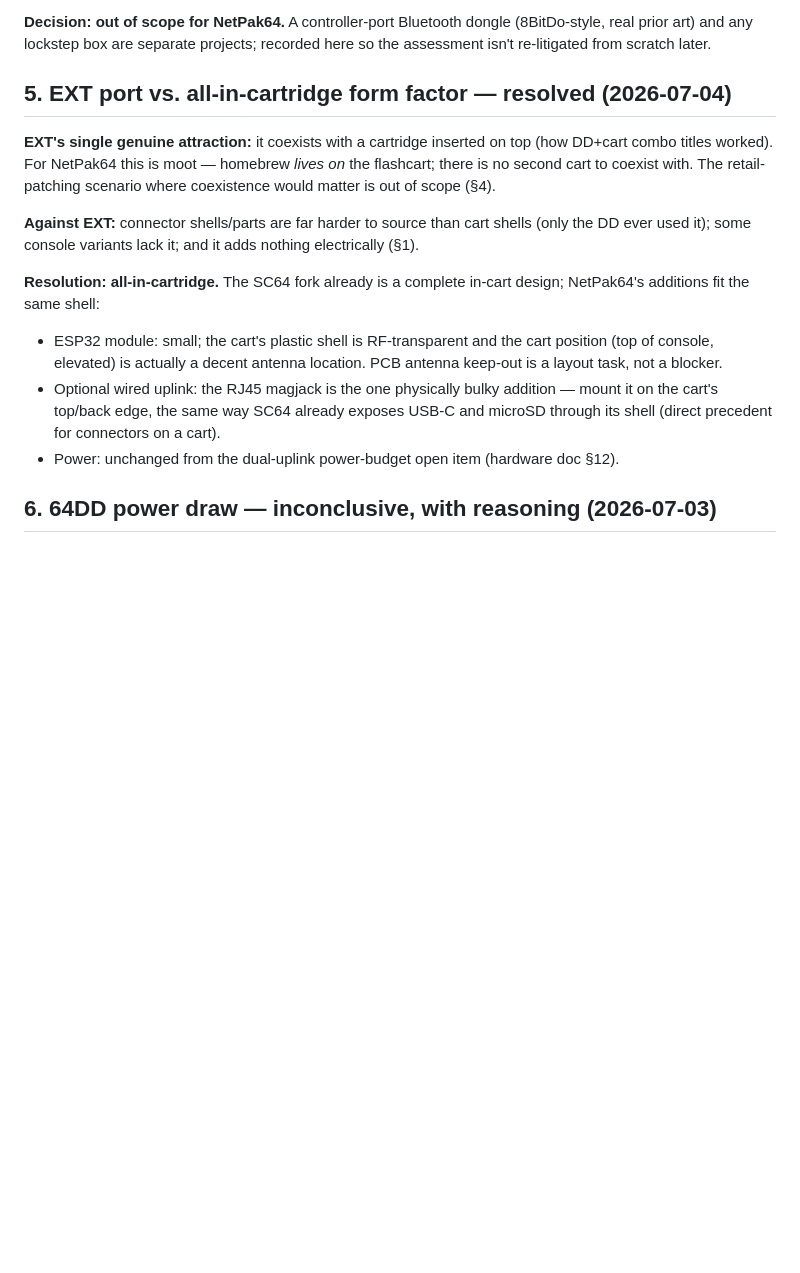
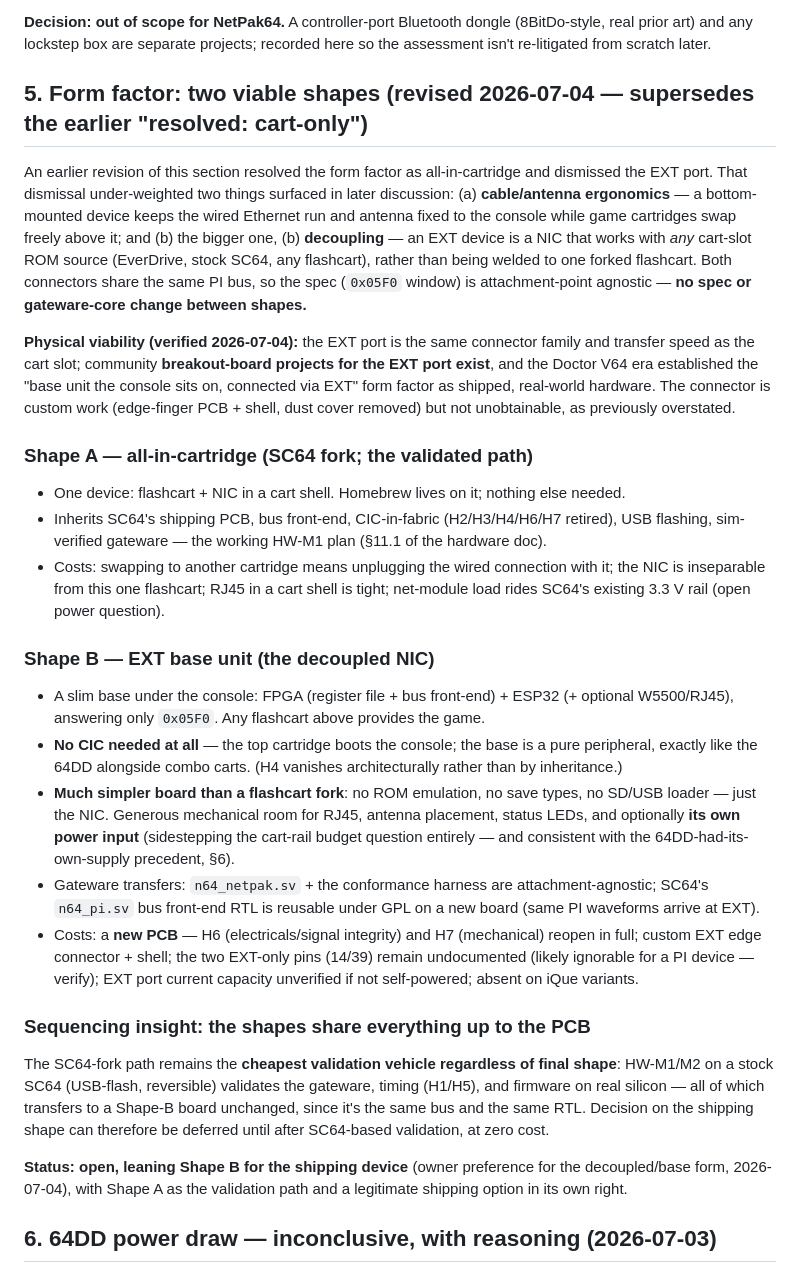
Before and after one commit to jsuppe/netpak64, a Markdown page: docs/hardware-research-notes.md, the part around the change. Drawn GitHub-style; blank space fills up the shorter version.

Commit message:
Form factor re-opened: EXT base-unit (Shape B) is viable and preferred
Corrects the previous commit's premature 'resolved: cart-only'. The owner's
cable-ergonomics argument surfaced the stronger point the earlier analysis
missed: an EXT-port base unit is a DECOUPLED NIC -- works with any flashcart
above it, wired connection/antenna stays with the console while carts swap,
needs no CIC (top cart boots; base is a pure DD-style peripheral), and is a
much simpler board than a flashcart fork. Physical viability verified:
community EXT breakout boards exist; Doctor V64 shipped the base-unit form
factor. Both shapes share spec/gateware/firmware (0x05F0 is attachment-
agnostic on the shared PI bus), so SC64-based HW-M1/M2 validation is
unchanged and the shipping-shape decision defers at zero cost. Research
notes 5 rewritten as the two-shape analysis; hardware doc 12 updated.
Current lean: Shape B for shipping.

Co-Authored-By: Claude Fable 5 <noreply@anthropic.com>
Claude-Session: https://claude.ai/code/session_01GVNqqDPDaZfZ6MqpsVXmKB

```diff
--- a/docs/hardware-research-notes.md
+++ b/docs/hardware-research-notes.md
@@ -56,16 +56,28 @@ Direct electrical input injection is closed, but influencing a **retail** game's
 
 **Decision: out of scope for NetPak64.** A controller-port Bluetooth dongle (8BitDo-style, real prior art) and any lockstep box are separate projects; recorded here so the assessment isn't re-litigated from scratch later.
 
-## 5. EXT port vs. all-in-cartridge form factor — resolved (2026-07-04)
+## 5. Form factor: two viable shapes (revised 2026-07-04 — supersedes the earlier "resolved: cart-only")
 
-**EXT's single genuine attraction:** it coexists with a cartridge inserted on top (how DD+cart combo titles worked). For NetPak64 this is moot — homebrew *lives on* the flashcart; there is no second cart to coexist with. The retail-patching scenario where coexistence would matter is out of scope (§4).
+An earlier revision of this section resolved the form factor as all-in-cartridge and dismissed the EXT port. That dismissal under-weighted two things surfaced in later discussion: (a) **cable/antenna ergonomics** — a bottom-mounted device keeps the wired Ethernet run and antenna fixed to the console while game cartridges swap freely above it; and (b) the bigger one, (b) **decoupling** — an EXT device is a NIC that works with *any* cart-slot ROM source (EverDrive, stock SC64, any flashcart), rather than being welded to one forked flashcart. Both connectors share the same PI bus, so the spec (`0x05F0` window) is attachment-point agnostic — **no spec or gateware-core change between shapes.**
 
-**Against EXT:** connector shells/parts are far harder to source than cart shells (only the DD ever used it); some console variants lack it; and it adds nothing electrically (§1).
+**Physical viability (verified 2026-07-04):** the EXT port is the same connector family and transfer speed as the cart slot; community **breakout-board projects for the EXT port exist**, and the Doctor V64 era established the "base unit the console sits on, connected via EXT" form factor as shipped, real-world hardware. The connector is custom work (edge-finger PCB + shell, dust cover removed) but not unobtainable, as previously overstated.
 
-**Resolution: all-in-cartridge.** The SC64 fork already is a complete in-cart design; NetPak64's additions fit the same shell:
-- ESP32 module: small; the cart's plastic shell is RF-transparent and the cart position (top of console, elevated) is actually a decent antenna location. PCB antenna keep-out is a layout task, not a blocker.
-- Optional wired uplink: the RJ45 magjack is the one physically bulky addition — mount it on the cart's top/back edge, the same way SC64 already exposes USB-C and microSD through its shell (direct precedent for connectors on a cart).
-- Power: unchanged from the dual-uplink power-budget open item (hardware doc §12).
+### Shape A — all-in-cartridge (SC64 fork; the validated path)
+- One device: flashcart + NIC in a cart shell. Homebrew lives on it; nothing else needed.
+- Inherits SC64's shipping PCB, bus front-end, CIC-in-fabric (H2/H3/H4/H6/H7 retired), USB flashing, sim-verified gateware — the working HW-M1 plan (§11.1 of the hardware doc).
+- Costs: swapping to another cartridge means unplugging the wired connection with it; the NIC is inseparable from this one flashcart; RJ45 in a cart shell is tight; net-module load rides SC64's existing 3.3 V rail (open power question).
+
+### Shape B — EXT base unit (the decoupled NIC)
+- A slim base under the console: FPGA (register file + bus front-end) + ESP32 (+ optional W5500/RJ45), answering only `0x05F0`. Any flashcart above provides the game.
+- **No CIC needed at all** — the top cartridge boots the console; the base is a pure peripheral, exactly like the 64DD alongside combo carts. (H4 vanishes architecturally rather than by inheritance.)
+- **Much simpler board than a flashcart fork**: no ROM emulation, no save types, no SD/USB loader — just the NIC. Generous mechanical room for RJ45, antenna placement, status LEDs, and optionally **its own power input** (sidestepping the cart-rail budget question entirely — and consistent with the 64DD-had-its-own-supply precedent, §6).
+- Gateware transfers: `n64_netpak.sv` + the conformance harness are attachment-agnostic; SC64's `n64_pi.sv` bus front-end RTL is reusable under GPL on a new board (same PI waveforms arrive at EXT).
+- Costs: a **new PCB** — H6 (electricals/signal integrity) and H7 (mechanical) reopen in full; custom EXT edge connector + shell; the two EXT-only pins (14/39) remain undocumented (likely ignorable for a PI device — verify); EXT port current capacity unverified if not self-powered; absent on iQue variants.
+
+### Sequencing insight: the shapes share everything up to the PCB
+The SC64-fork path remains the **cheapest validation vehicle regardless of final shape**: HW-M1/M2 on a stock SC64 (USB-flash, reversible) validates the gateware, timing (H1/H5), and firmware on real silicon — all of which transfers to a Shape-B board unchanged, since it's the same bus and the same RTL. Decision on the shipping shape can therefore be deferred until after SC64-based validation, at zero cost.
+
+**Status: open, leaning Shape B for the shipping device** (owner preference for the decoupled/base form, 2026-07-04), with Shape A as the validation path and a legitimate shipping option in its own right.
 
 ## 6. 64DD power draw — inconclusive, with reasoning (2026-07-03)
 
```
Also changed, not shown: netpak64-hardware-integration.md (+1 -1 lines).
